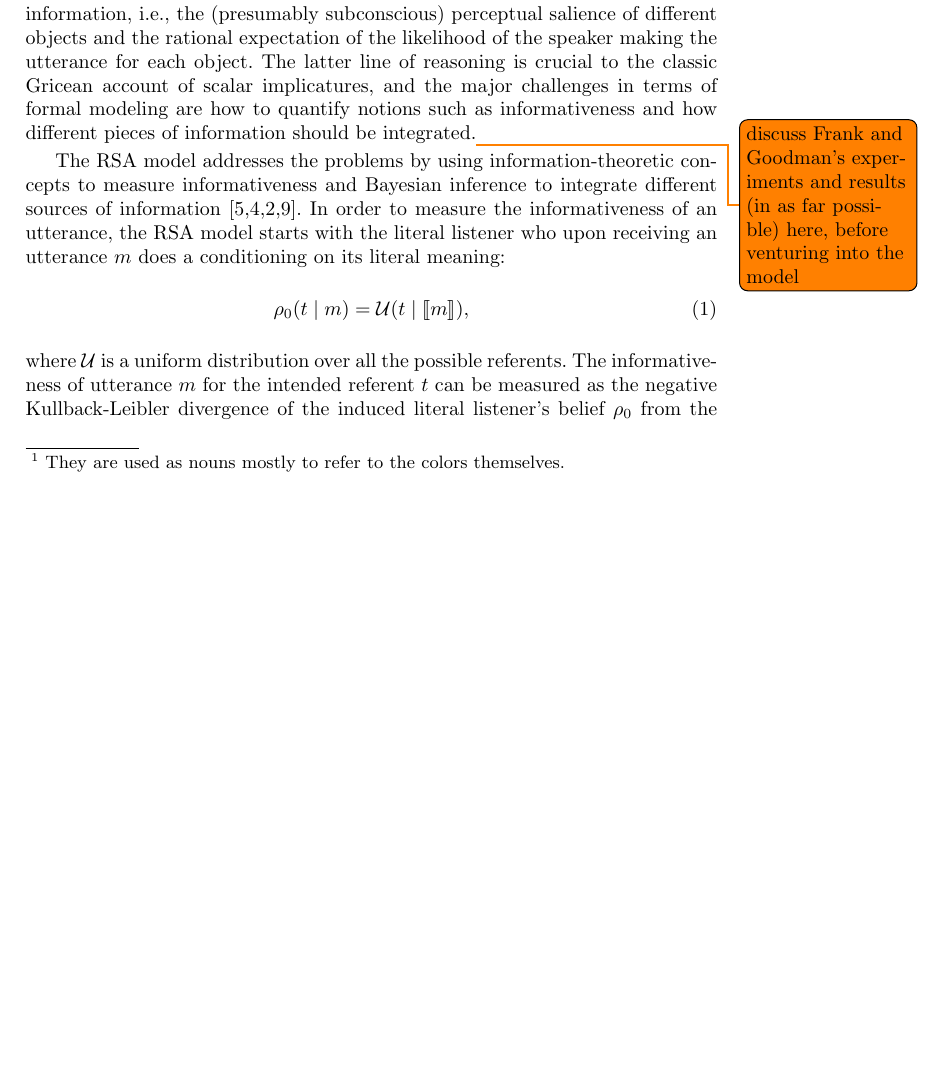
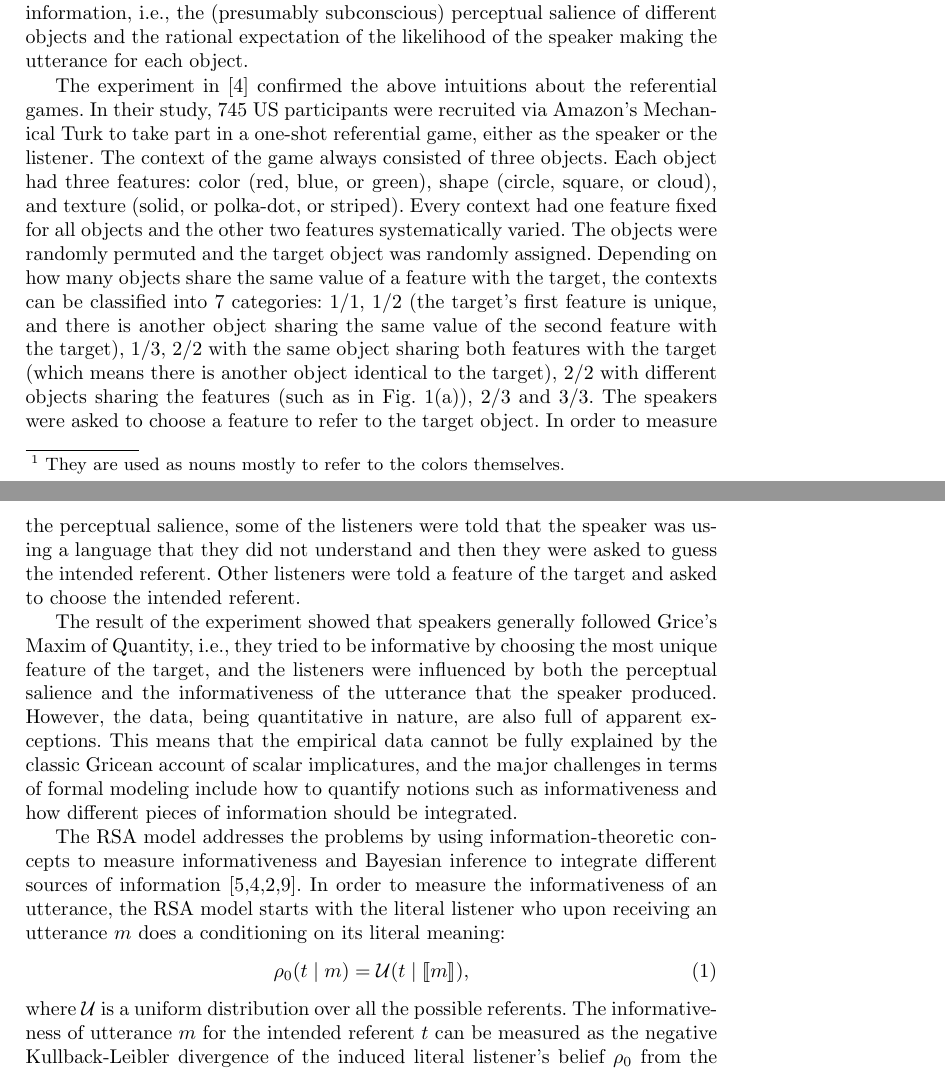
Before and after one commit to Ciyang/BNLSP13, a LaTeX paper (main.tex, which reads 02_RSA.tex): part of page 3 of 18 before the commit and two parts of pages 3 and 4 of 18 after it, the two joined at a grey line, cut so that both start at the same text, the shorter picture padded with empty space. Compiled offline with pdfLaTeX; a missing bibliography style is replaced by a similar one.

Commit message:
intro to FG's experiment

```diff
--- a/02_RSA.tex
+++ b/02_RSA.tex
@@ -77,12 +77,45 @@ circle were the intended referent, the speaker could have chosen
 listener needs to balance two sources of information, i.e., the
 (presumably subconscious) perceptual salience of different objects and
 the rational expectation of the likelihood of the speaker making the
-utterance for each object. The latter line of reasoning is crucial to
-the classic Gricean account of scalar implicatures, and the major
-challenges in terms of formal modeling are how to quantify notions
+utterance for each object.
+
+The experiment in \cite{Frank} confirmed the above intuitions about the
+referential games.
+In their study, 745 US participants were recruited via
+Amazon’s Mechanical Turk to take part in a one-shot referential game, either
+as the speaker or the listener.
+The context of the game always consisted of three objects.
+Each object had three features: color (red, blue, or green), shape
+(circle, square, or cloud), and texture (solid, or polka-dot, or striped).
+Every context had one feature fixed for all objects and the other two features
+systematically varied.
+The objects were randomly permuted and the target object was randomly assigned.
+Depending on how many objects share the same value of a feature with the target,
+the contexts can be classified into 7 categories: 1/1, 1/2 (the target's
+first feature is unique, and there is another object sharing the same value of
+the second feature with the target), 1/3, 2/2 with the same object sharing both
+features with the target (which means there is another object identical to the
+target), 2/2 with different objects sharing the features (such as in
+Fig.~\ref{context}), 2/3 and 3/3.
+The speakers were asked to choose a feature to refer to the target object.
+In order to measure the perceptual salience, some of the listeners were told
+that the speaker was using a language that they did not understand and then
+they were asked to guess the intended referent.
+Other listeners were told a feature of the target and asked to choose the
+intended referent.
+
+The result of the experiment showed that speakers generally followed
+Grice's Maxim of Quantity, i.e., they tried to be informative by choosing the
+most unique feature of the target, and the listeners were influenced by both
+the perceptual salience and the informativeness of the utterance that the
+speaker produced.
+However, the data, being quantitative in nature, are also full of apparent
+exceptions.
+This means that the empirical data cannot be fully explained by the classic
+Gricean account of scalar implicatures, and the major challenges in terms of
+formal modeling include how to quantify notions
 such as informativeness and how different pieces of information should
-be integrated.\todo{discuss Frank and Goodman's experiments and
-  results (in as far possible) here, before venturing into the model}
+be integrated.
 
 The RSA model addresses the problems by using information-theoretic
 concepts to measure informativeness and Bayesian inference to
```
